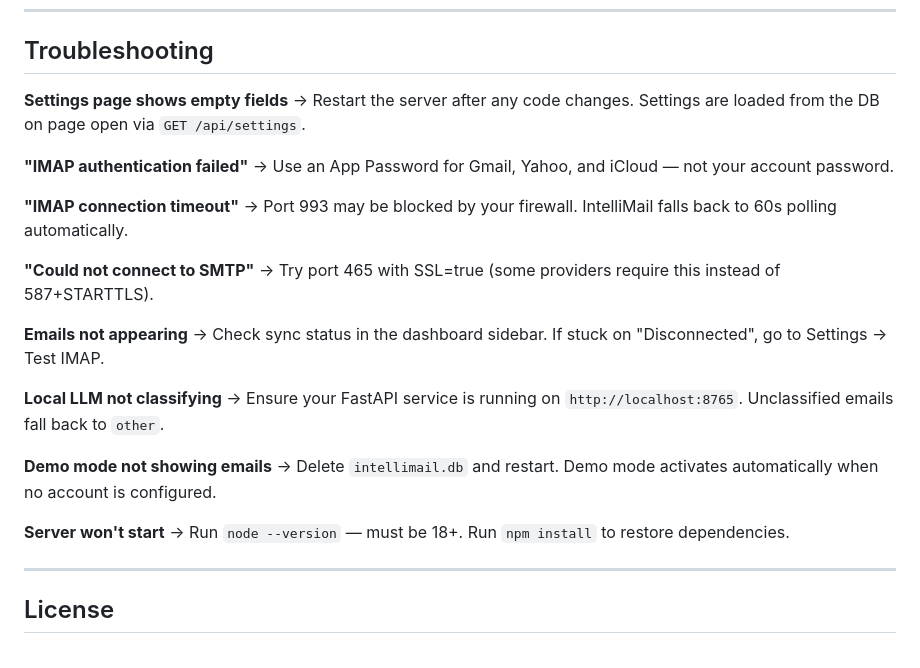
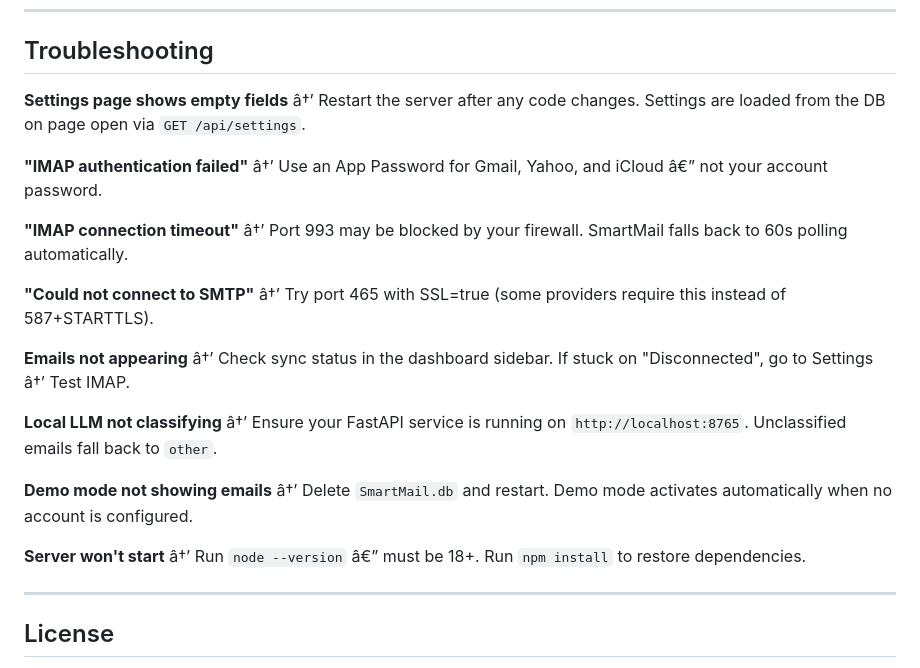
Before and after one commit to phdemp/smart-mail, a Markdown page: README.md, the part around one of its changes. Rendered like a GitHub page.

```diff
--- a/README.md
+++ b/README.md
@@ -269,28 +269,28 @@ SQLite file: `intellimail.db` (auto-created on first run, gitignored).
 ## Troubleshooting
 
 **Settings page shows empty fields**
-→ Restart the server after any code changes. Settings are loaded from the DB on page open via `GET /api/settings`.
+â†’ Restart the server after any code changes. Settings are loaded from the DB on page open via `GET /api/settings`.
 
 **"IMAP authentication failed"**
-→ Use an App Password for Gmail, Yahoo, and iCloud — not your account password.
+â†’ Use an App Password for Gmail, Yahoo, and iCloud â€” not your account password.
 
 **"IMAP connection timeout"**
-→ Port 993 may be blocked by your firewall. IntelliMail falls back to 60s polling automatically.
+â†’ Port 993 may be blocked by your firewall. SmartMail falls back to 60s polling automatically.
 
 **"Could not connect to SMTP"**
-→ Try port 465 with SSL=true (some providers require this instead of 587+STARTTLS).
+â†’ Try port 465 with SSL=true (some providers require this instead of 587+STARTTLS).
 
 **Emails not appearing**
-→ Check sync status in the dashboard sidebar. If stuck on "Disconnected", go to Settings → Test IMAP.
+â†’ Check sync status in the dashboard sidebar. If stuck on "Disconnected", go to Settings â†’ Test IMAP.
 
 **Local LLM not classifying**
-→ Ensure your FastAPI service is running on `http://localhost:8765`. Unclassified emails fall back to `other`.
+â†’ Ensure your FastAPI service is running on `http://localhost:8765`. Unclassified emails fall back to `other`.
 
 **Demo mode not showing emails**
-→ Delete `intellimail.db` and restart. Demo mode activates automatically when no account is configured.
+â†’ Delete `SmartMail.db` and restart. Demo mode activates automatically when no account is configured.
 
 **Server won't start**
-→ Run `node --version` — must be 18+. Run `npm install` to restore dependencies.
+â†’ Run `node --version` â€” must be 18+. Run `npm install` to restore dependencies.
 
 ---
 
```
Also changed, not shown: other parts of README.md (+77 -77 lines).
